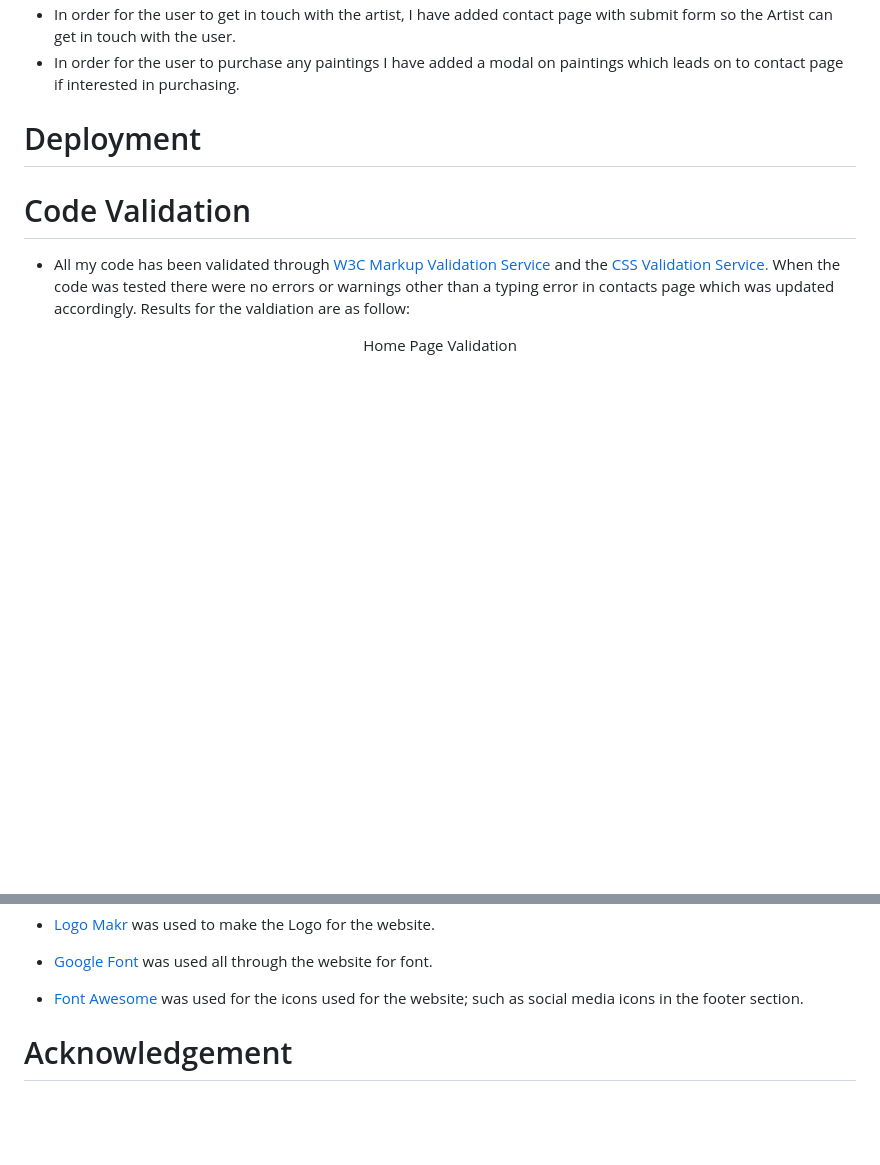
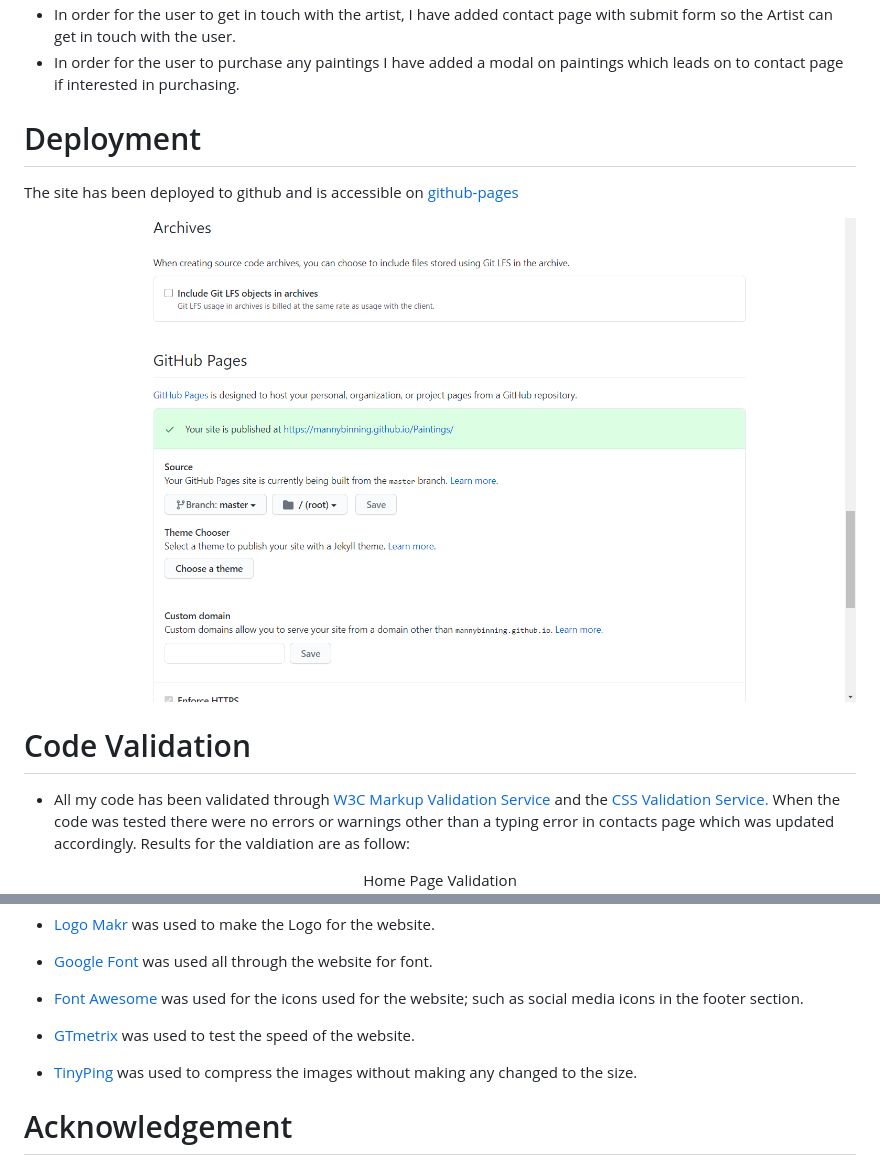
Before and after one commit to MannyBinning/Paintings, a Markdown page: README.md, 2 parts joined by grey strips. Rendered like a GitHub page; pictures changed too: assets/images/GithubDeployment.png (added); blank space fills up the shorter version.

Commit message:
updated contact file with form action and updated README.md file with tests

```diff
--- a/README.md
+++ b/README.md
@@ -101,6 +101,12 @@ alt="Contact-Page"/>
 
 
 # Deployment
+The site has been deployed to github and is accessible on [github-pages](https://mannybinning.github.io/Paintings/)
+<p align="center">
+  <img src="assets/images/GithubDeployment.png"
+alt="Github screenshot"/>
+</p>
+
 
 # Code Validation
 
@@ -153,6 +175,12 @@ Bootstrap was also used for the modal for paintings.
 
 - [Font Awesome](https://fontawesome.com/) was used for the icons used for the website; such as social media icons in the footer section.
 
+- [GTmetrix](https://tinypng.com/) was used to test the speed of the website.
+
+- [TinyPing](https://gtmetrix.com/reports/mannybinning.github.io/sqZ5nBYv) was used to compress the images without making any changed to the size.
+
+
+
 
 
 # Acknowledgement
```
Also changed, not shown: other parts of README.md (+20 -4 lines), assets/images/InitialTest.png (added), assets/images/SpeedTest.png (deleted), assets/images/SpeedTest2.png (added), assets/images/tinyping.png (added), 1 other file.
